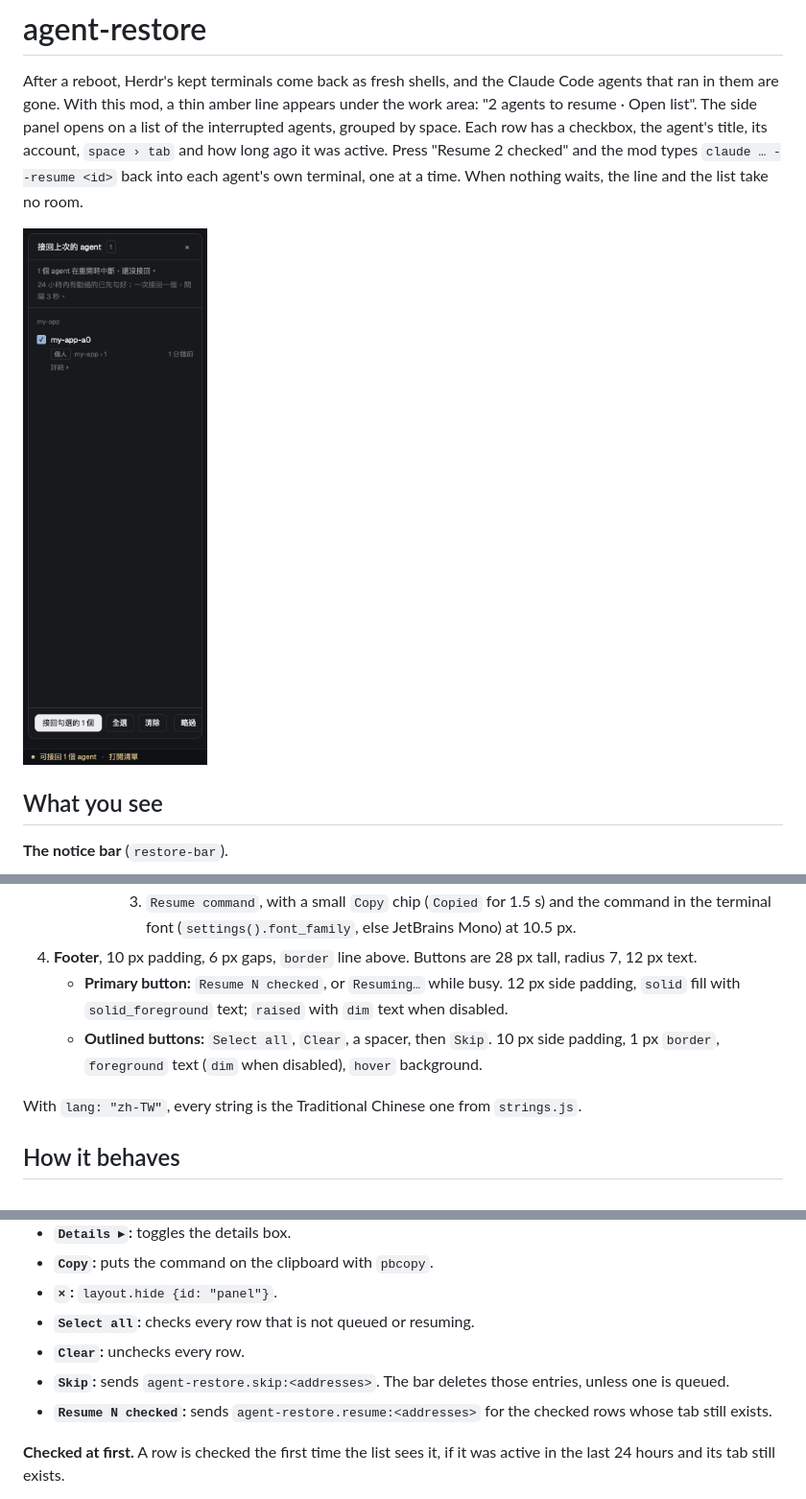
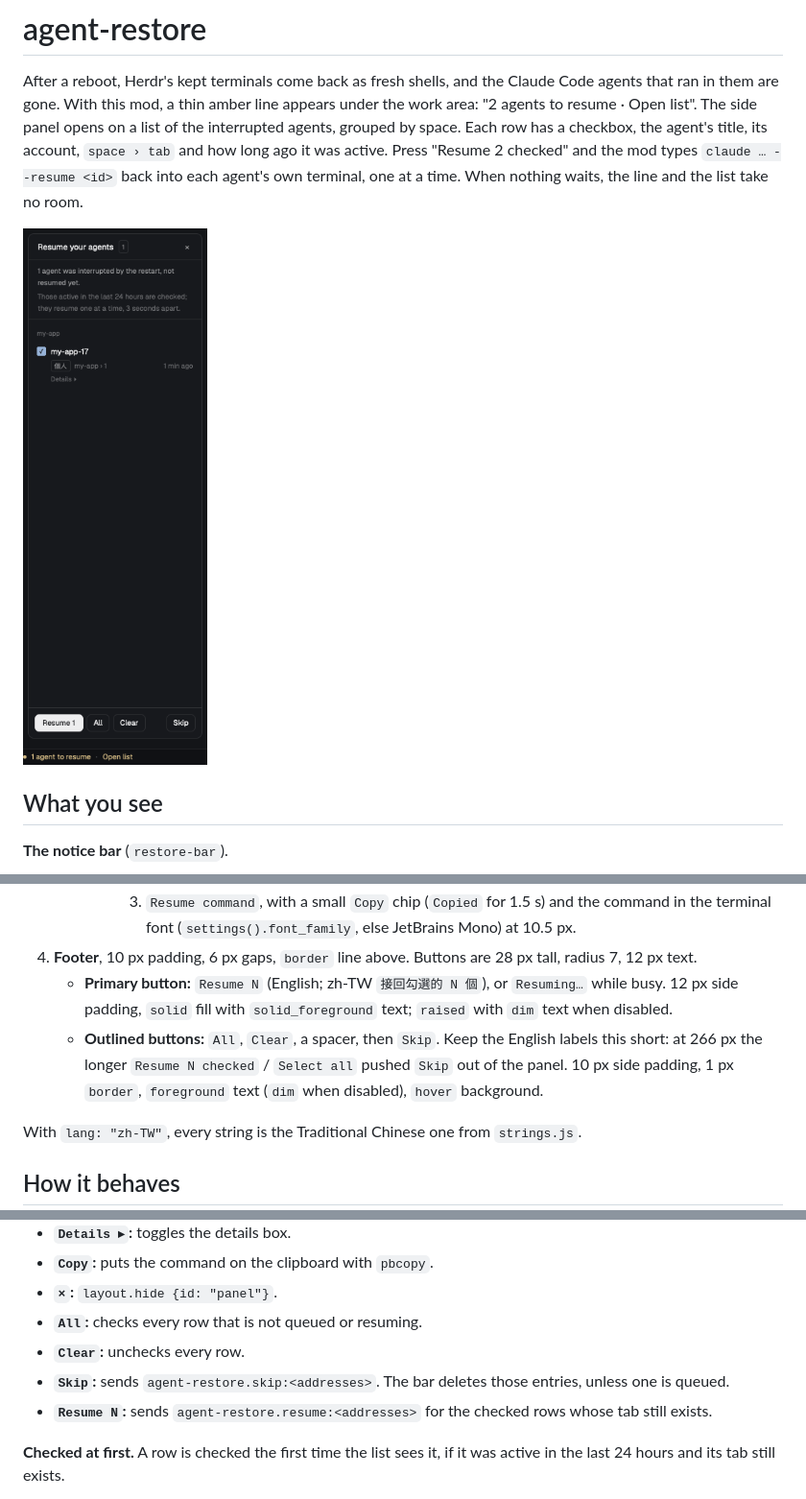
Before and after one commit to ianlkl11234s/herdr-mods, a Markdown page: agent-restore/RECIPE.md, 3 parts joined by grey strips. Shown at 96% size. Drawn GitHub-style; pictures changed too: agent-restore/preview.png.

```diff
--- a/agent-restore/RECIPE.md
+++ b/agent-restore/RECIPE.md
@@ -56,8 +56,8 @@ Top to bottom:
        2. `Agent replied last`, the same;
        3. `Resume command`, with a small `Copy` chip (`Copied` for 1.5 s) and the command in the terminal font (`settings().font_family`, else JetBrains Mono) at 10.5 px.
 4. **Footer**, 10 px padding, 6 px gaps, `border` line above. Buttons are 28 px tall, radius 7, 12 px text.
-   - **Primary button:** `Resume N checked`, or `Resuming…` while busy. 12 px side padding, `solid` fill with `solid_foreground` text; `raised` with `dim` text when disabled.
-   - **Outlined buttons:** `Select all`, `Clear`, a spacer, then `Skip`. 10 px side padding, 1 px `border`, `foreground` text (`dim` when disabled), `hover` background.
+   - **Primary button:** `Resume N` (English; zh-TW `接回勾選的 N 個`), or `Resuming…` while busy. 12 px side padding, `solid` fill with `solid_foreground` text; `raised` with `dim` text when disabled.
+   - **Outlined buttons:** `All`, `Clear`, a spacer, then `Skip`. Keep the English labels this short: at 266 px the longer `Resume N checked` / `Select all` pushed `Skip` out of the panel. 10 px side padding, 1 px `border`, `foreground` text (`dim` when disabled), `hover` background.
 
 With `lang: "zh-TW"`, every string is the Traditional Chinese one from `strings.js`.
 
@@ -95,10 +95,10 @@ With `lang: "zh-TW"`, every string is the Traditional Chinese one from `strings.
 - **`Details ▸`:** toggles the details box.
 - **`Copy`:** puts the command on the clipboard with `pbcopy`.
 - **`×`:** `layout.hide {id: "panel"}`.
-- **`Select all`:** checks every row that is not queued or resuming.
+- **`All`:** checks every row that is not queued or resuming.
 - **`Clear`:** unchecks every row.
 - **`Skip`:** sends `agent-restore.skip:<addresses>`. The bar deletes those entries, unless one is queued.
-- **`Resume N checked`:** sends `agent-restore.resume:<addresses>` for the checked rows whose tab still exists.
+- **`Resume N`:** sends `agent-restore.resume:<addresses>` for the checked rows whose tab still exists.
 
 **Checked at first.** A row is checked the first time the list sees it, if it was active in the last 24 hours and its tab still exists.
 
```
Also changed, not shown: README.md (+1 -1 lines), 2 other files.
